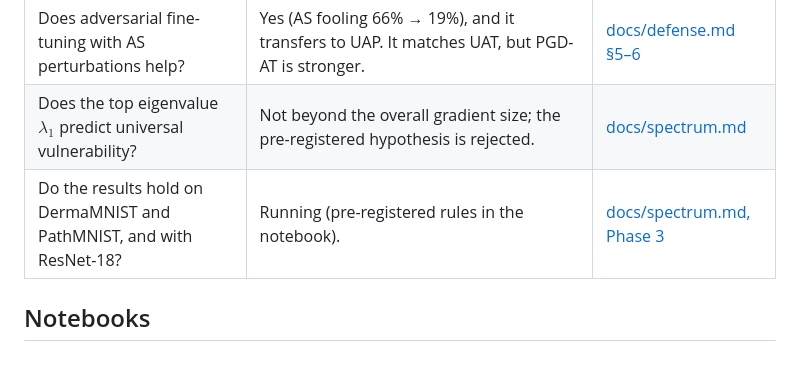
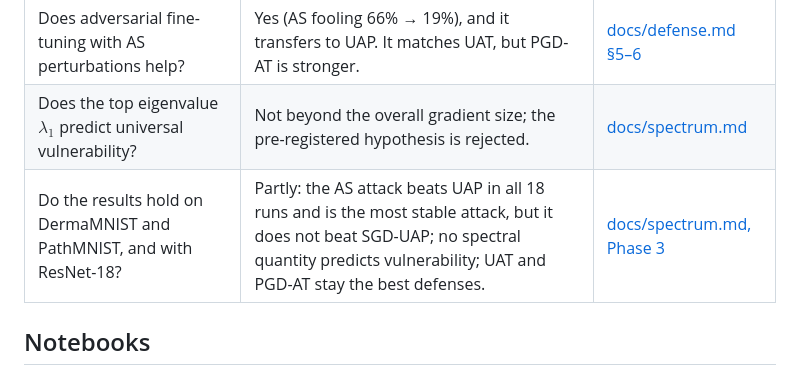
Before and after one commit to fatemehsalmani75/active-subspace-bloodmnist, a Markdown page: README.md, the part around the change. Drawn GitHub-style.

Commit message:
Phase 3 results: AS beats UAP but not SGD-UAP; no spectral predictor; UAT/PGD-AT remain best

```diff
--- a/README.md
+++ b/README.md
@@ -98,7 +98,7 @@ The AS perturbation is concentrated in the center of the image, where the cell i
 | Can we project the active subspace out of the input, or detect the attack along it? | No: an adaptive attack still fools 28–49%, clean accuracy drops, and detection AUC stays ≤ 0.66. | [docs/defense.md §3–4](docs/defense.md#3-purification-does-not-survive-an-adaptive-attack) |
 | Does adversarial fine-tuning with AS perturbations help? | Yes (AS fooling 66% → 19%), and it transfers to UAP. It matches UAT, but PGD-AT is stronger. | [docs/defense.md §5–6](docs/defense.md#5-adversarial-fine-tuning-with-the-as-attack-works) |
 | Does the top eigenvalue $\lambda_1$ predict universal vulnerability? | Not beyond the overall gradient size; the pre-registered hypothesis is rejected. | [docs/spectrum.md](docs/spectrum.md) |
-| Do the results hold on DermaMNIST and PathMNIST, and with ResNet-18? | Running (pre-registered rules in the notebook). | [docs/spectrum.md, Phase 3](docs/spectrum.md#phase-3-do-the-results-hold-on-other-datasets-and-architectures) |
+| Do the results hold on DermaMNIST and PathMNIST, and with ResNet-18? | Partly: the AS attack beats UAP in all 18 runs and is the most stable attack, but it does not beat SGD-UAP; no spectral quantity predicts vulnerability; UAT and PGD-AT stay the best defenses. | [docs/spectrum.md, Phase 3](docs/spectrum.md#phase-3-do-the-results-hold-on-other-datasets-and-architectures) |
 
 ## Notebooks
 
```
Also changed, not shown: docs/spectrum.md (+54 -1 lines), figures/phase3_attacks.png (added), figures/phase3_predictor.png (added), 3 other files.
